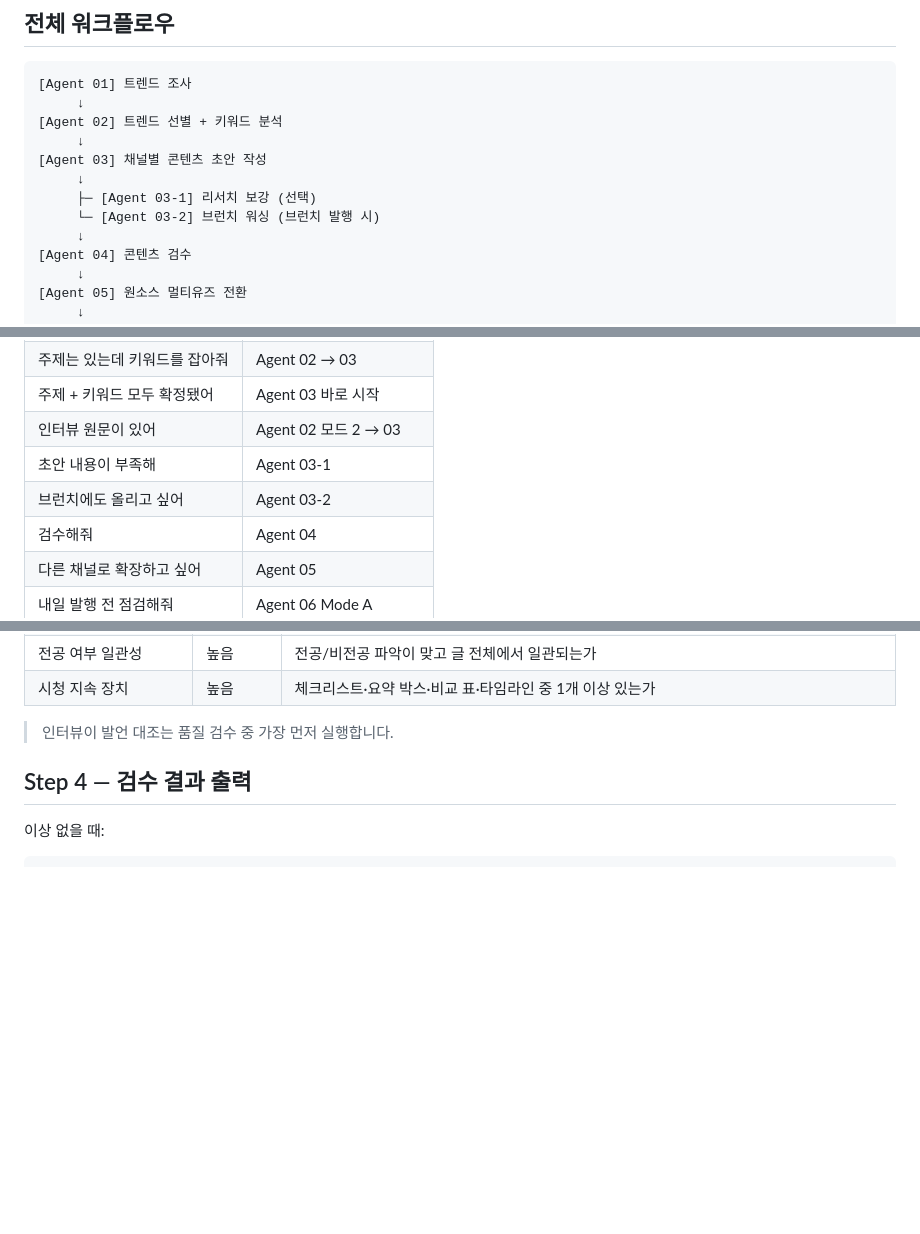
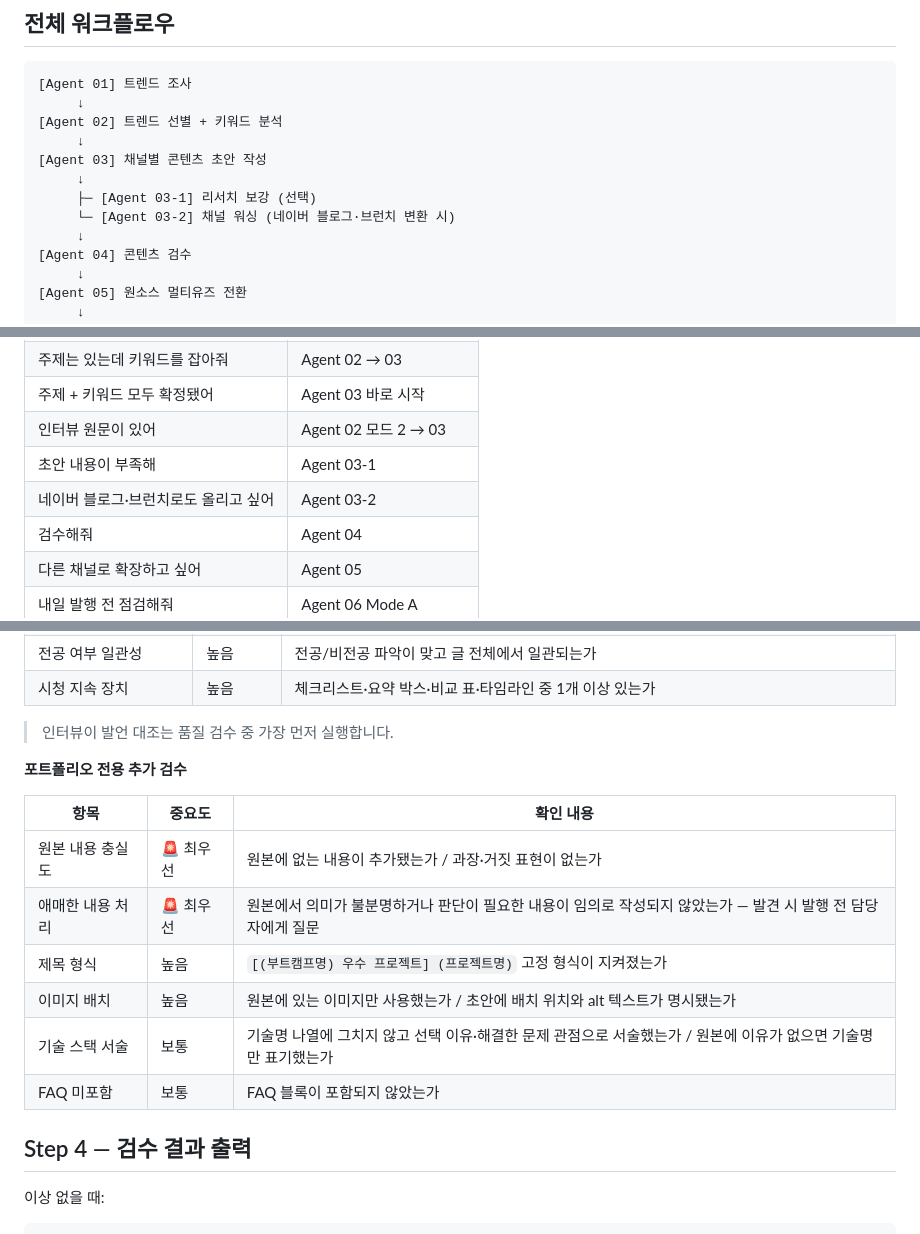
Before and after one commit to LIKELION-MKTDiv/marketing-asset, a Markdown page: content-agents/content-agents-guide.md, 3 parts joined by grey strips. Drawn GitHub-style; blank space fills up the shorter version.

```diff
--- a/content-agents/content-agents-guide.md
+++ b/content-agents/content-agents-guide.md
@@ -23,7 +23,7 @@ IT/테크 교육 콘텐츠 마케팅을 위한 AI 에이전트 워크플로우
 [Agent 03] 채널별 콘텐츠 초안 작성
      ↓
      ├─ [Agent 03-1] 리서치 보강 (선택)
-     └─ [Agent 03-2] 브런치 워싱 (브런치 발행 시)
+     └─ [Agent 03-2] 채널 워싱 (네이버 블로그·브런치 변환 시)
      ↓
 [Agent 04] 콘텐츠 검수
      ↓
@@ -47,7 +47,7 @@ IT/테크 교육 콘텐츠 마케팅을 위한 AI 에이전트 워크플로우
 | 주제 + 키워드 모두 확정됐어 | Agent 03 바로 시작 |
 | 인터뷰 원문이 있어 | Agent 02 모드 2 → 03 |
 | 초안 내용이 부족해 | Agent 03-1 |
-| 브런치에도 올리고 싶어 | Agent 03-2 |
+| 네이버 블로그·브런치로도 올리고 싶어 | Agent 03-2 |
 | 검수해줘 | Agent 04 |
 | 다른 채널로 확장하고 싶어 | Agent 05 |
 | 내일 발행 전 점검해줘 | Agent 06 Mode A |
@@ -564,6 +628,17 @@ L1 발견 시 품질 검수와 무관하게 즉시 발행을 중단합니다.
 | 시청 지속 장치 | 높음 | 체크리스트·요약 박스·비교 표·타임라인 중 1개 이상 있는가 |
 
 > 인터뷰이 발언 대조는 품질 검수 중 가장 먼저 실행합니다.
+
+**포트폴리오 전용 추가 검수**
+
+| 항목 | 중요도 | 확인 내용 |
+|---|---|---|
+| 원본 내용 충실도 | 🚨 최우선 | 원본에 없는 내용이 추가됐는가 / 과장·거짓 표현이 없는가 |
+| 애매한 내용 처리 | 🚨 최우선 | 원본에서 의미가 불분명하거나 판단이 필요한 내용이 임의로 작성되지 않았는가 — 발견 시 발행 전 담당자에게 질문 |
+| 제목 형식 | 높음 | `[(부트캠프명) 우수 프로젝트] (프로젝트명)` 고정 형식이 지켜졌는가 |
+| 이미지 배치 | 높음 | 원본에 있는 이미지만 사용했는가 / 초안에 배치 위치와 alt 텍스트가 명시됐는가 |
+| 기술 스택 서술 | 보통 | 기술명 나열에 그치지 않고 선택 이유·해결한 문제 관점으로 서술했는가 / 원본에 이유가 없으면 기술명만 표기했는가 |
+| FAQ 미포함 | 보통 | FAQ 블록이 포함되지 않았는가 |
 
 ## Step 4 — 검수 결과 출력
 
```
Also changed, not shown: other parts of content-agents/content-agents-guide.md (+82 -18 lines).
